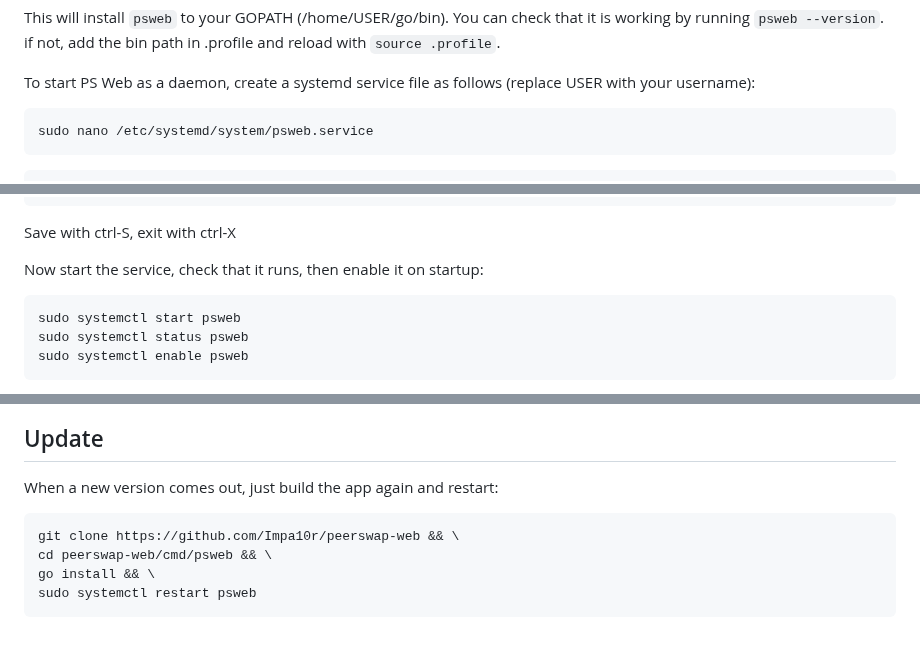
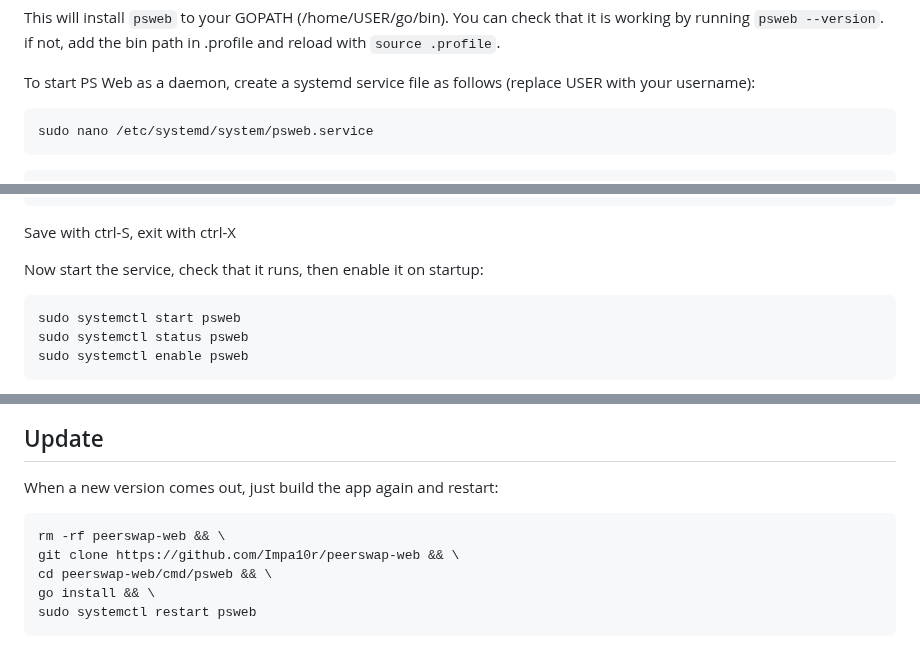
Before and after one commit to Impa10r/peerswap-web, a Markdown page: README.md, 3 parts joined by grey strips. Rendered like a GitHub page.

````diff
--- a/README.md
+++ b/README.md
@@ -27,7 +27,7 @@ This will install `psweb` to your GOPATH (/home/USER/go/bin). You can check that
 
 To start PS Web as a daemon, create a systemd service file as follows (replace USER with your username):
 
-```
+```bash
 sudo nano /etc/systemd/system/psweb.service
 ```
 ```
@@ -54,7 +54,7 @@ WantedBy=multi-user.target
 Save with ctrl-S, exit with ctrl-X
 
 Now start the service, check that it runs, then enable it on startup:
-```
+```bash
 sudo systemctl start psweb
 sudo systemctl status psweb
 sudo systemctl enable psweb
@@ -72,6 +72,7 @@ Once opened the Web UI, set the Links on the Config page whether you run it on t
 When a new version comes out, just build the app again and restart:
 
 ```bash
+rm -rf peerswap-web && \
 git clone https://github.com/Impa10r/peerswap-web && \
 cd peerswap-web/cmd/psweb && \
 go install && \
````
